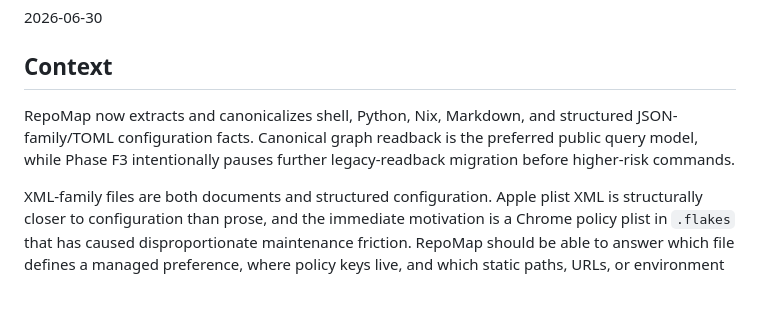
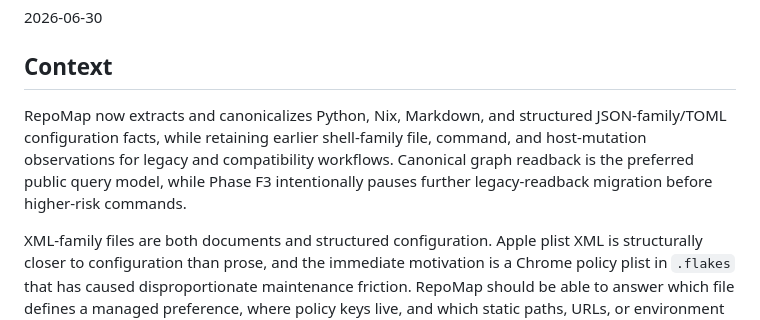
Before and after one commit to lair001/repo-map, a Markdown page: docs/adr/0011-xml-plist-html-graph-model.md, the part around the change. GitHub-like rendering; blank space fills up the shorter version.

Commit message:
Phase XML0: Correct ADR 0011 extraction context
Narrow the XML0 context statement so it does not claim completed shell canonical extraction.

Verification:

- git diff --check

- git diff --cached --check

Source-code tests intentionally not run because this change is docs-only.

```diff
--- a/docs/adr/0011-xml-plist-html-graph-model.md
+++ b/docs/adr/0011-xml-plist-html-graph-model.md
@@ -10,10 +10,12 @@ Accepted
 
 ## Context
 
-RepoMap now extracts and canonicalizes shell, Python, Nix, Markdown, and
-structured JSON-family/TOML configuration facts. Canonical graph readback is the
-preferred public query model, while Phase F3 intentionally pauses further
-legacy-readback migration before higher-risk commands.
+RepoMap now extracts and canonicalizes Python, Nix, Markdown, and structured
+JSON-family/TOML configuration facts, while retaining earlier shell-family file,
+command, and host-mutation observations for legacy and compatibility workflows.
+Canonical graph readback is the preferred public query model, while Phase F3
+intentionally pauses further legacy-readback migration before higher-risk
+commands.
 
 XML-family files are both documents and structured configuration. Apple plist
 XML is structurally closer to configuration than prose, and the immediate
```
